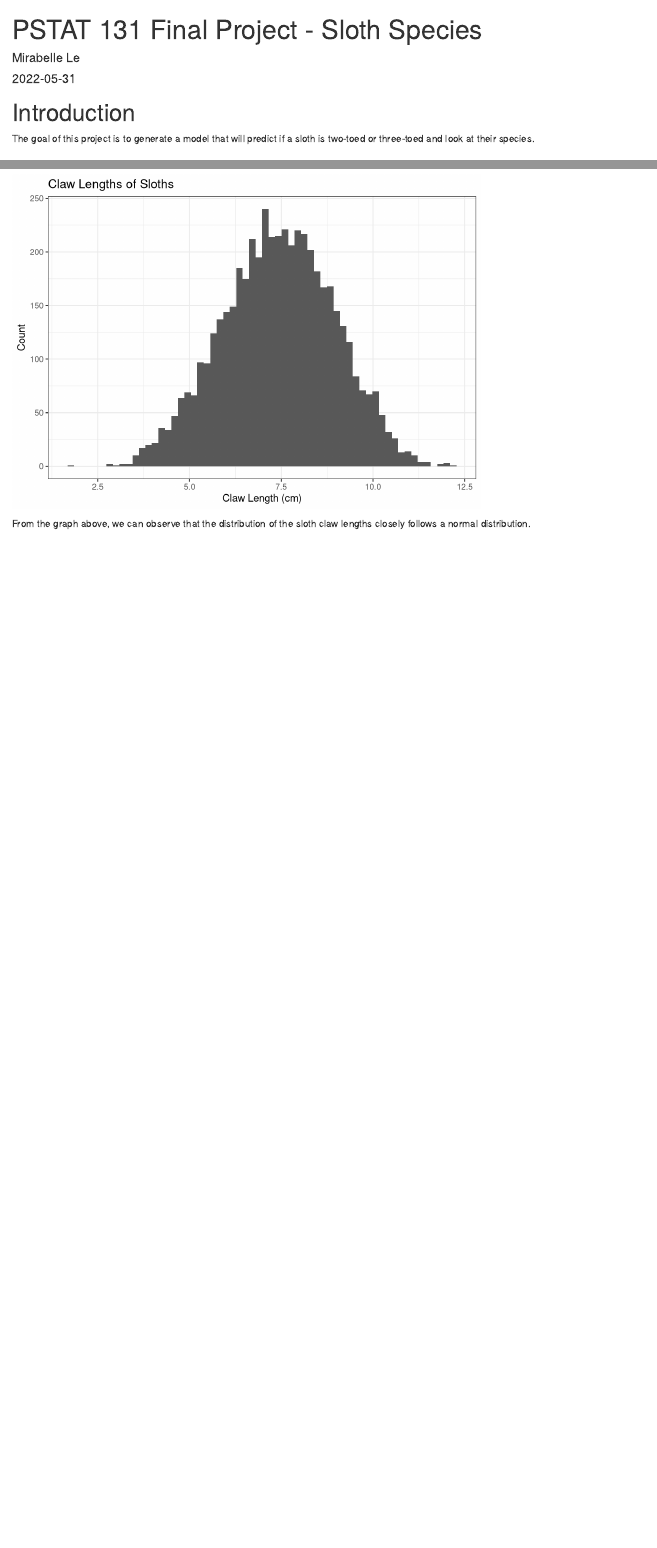
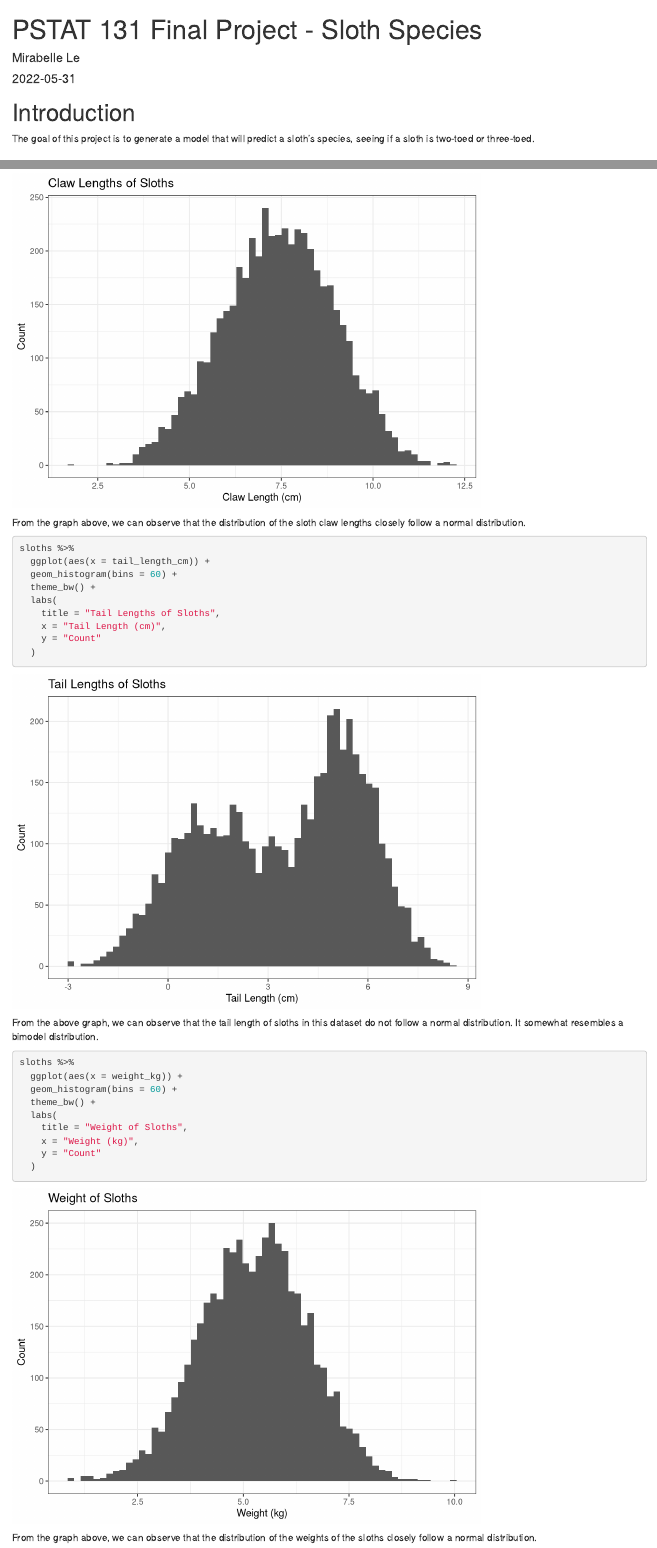
Before and after one commit to lolitsmirabelle/finalproject_131, an R Markdown document (finalproject_131.Rmd): the page in a window 1100 px wide, from its top, and a second part further down, joined at a grey line. Rendered offline with R 4.5, knitr and Pandoc, with nearby package versions; some code elsewhere in the file could not run offline; column names are cleaned by a stand-in for the janitor package; common packages that the code uses without loading them are loaded.

Commit message:
sloths ftw

````diff
--- a/finalproject_131.Rmd
+++ b/finalproject_131.Rmd
@@ -11,7 +11,7 @@ knitr::opts_chunk$set(echo = TRUE)
 
 # Introduction
 
-The goal of this project is to generate a model that will predict if a sloth is two-toed or three-toed and look at their species.
+The goal of this project is to generate a model that will predict a sloth's species, seeing if a sloth is two-toed or three-toed.
 
 ## All Things Sloths!
 
@@ -132,7 +132,7 @@ sloths %>%
   )
 ```
 
-From the graph above, we can observe that the distribution of the sloth claw lengths closely follows a normal distribution.
+From the graph above, we can observe that the distribution of the sloth claw lengths closely follow a normal distribution.
 
 
 ```{r}
@@ -150,6 +150,20 @@ sloths %>%
 From the above graph, we can observe that the tail length of sloths in this dataset do not follow a normal distribution. It somewhat resembles a bimodel distribution.
 
 ```{r}
+sloths %>%
+  ggplot(aes(x = weight_kg)) +
+  geom_histogram(bins = 60) +
+  theme_bw() +
+  labs(
+    title = "Weight of Sloths",
+    x = "Weight (kg)",
+    y = "Count"
+  )
+```
+
+From the graph above, we can observe that the distribution of the weights of the sloths closely follow a normal distribution.
+
+```{r}
 ggplot(sloths, aes(endangered)) +
   geom_bar() +
   labs(
````
Also changed, not shown: finalproject_131.html, finalproject_131.Rmd (10 more changed lines).
